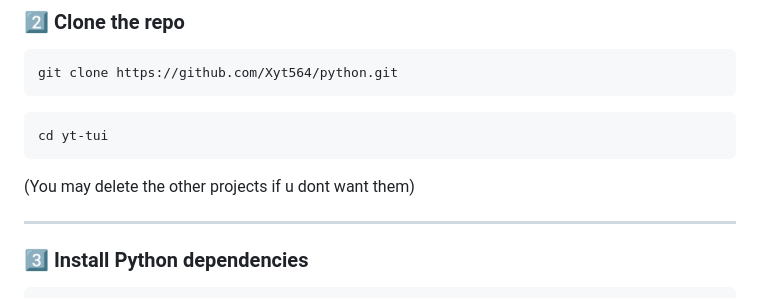
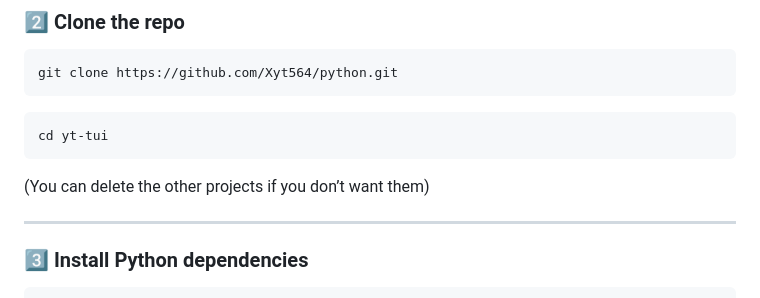
Before and after one commit to Xyt564/python, a Markdown page: yt-tui/README.md, the part around the change. Drawn GitHub-style.

````diff
--- a/yt-tui/README.md
+++ b/yt-tui/README.md
@@ -77,7 +77,7 @@ git clone https://github.com/Xyt564/python.git
 cd yt-tui
 ```
 
-(You may delete the other projects if u dont want them)
+(You can delete the other projects if you don’t want them)
 
 ---
 
````
